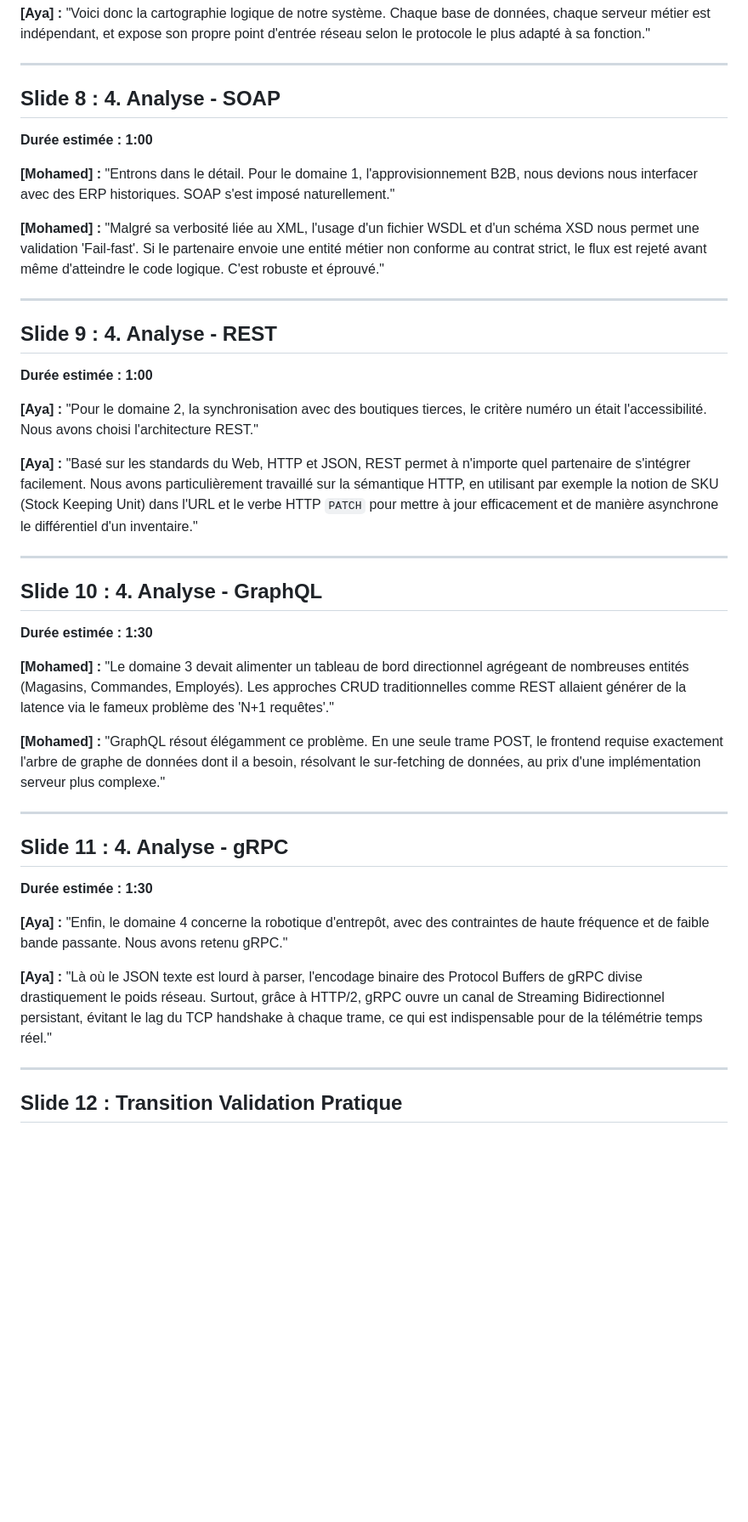
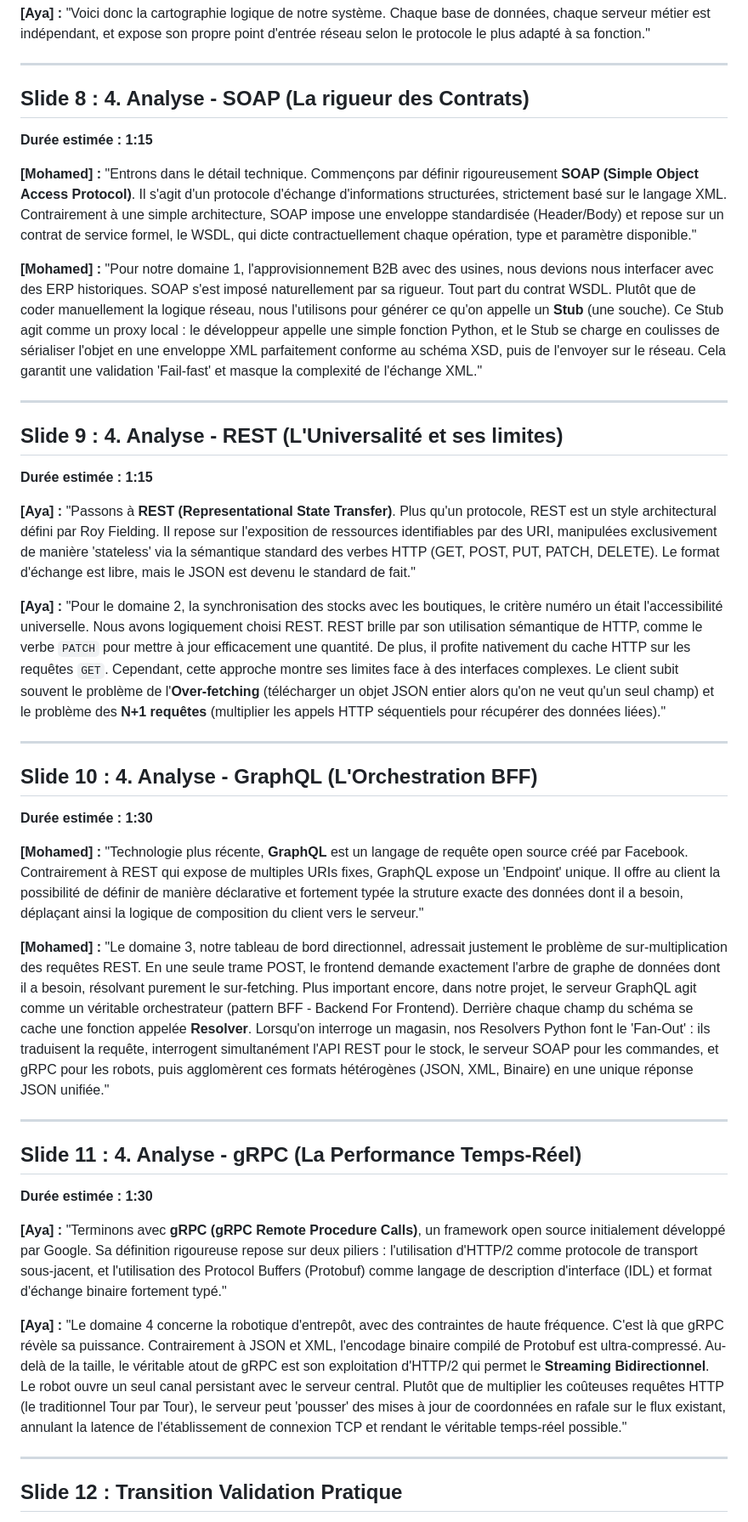
Before and after one commit to AyaMor/omnichain-retail-mesh, a Markdown page: PRESENTATION_PITCH.md, the part around the change. Shown at 85% size. Drawn GitHub-style; blank space fills up the shorter version.

Commit message:
docs: add rigorous academic definitions for SOAP, REST, GraphQL, and gRPC to presentation script

```diff
--- a/PRESENTATION_PITCH.md
+++ b/PRESENTATION_PITCH.md
@@ -69,39 +69,39 @@ Ce document propose une répartition équilibrée de la prise de parole pour la
 
 ---
 
-## Slide 8 : 4. Analyse - SOAP
-**Durée estimée : 1:00**
+## Slide 8 : 4. Analyse - SOAP (La rigueur des Contrats)
+**Durée estimée : 1:15**
 
-**[Mohamed] :** "Entrons dans le détail. Pour le domaine 1, l'approvisionnement B2B, nous devions nous interfacer avec des ERP historiques. SOAP s'est imposé naturellement."
+**[Mohamed] :** "Entrons dans le détail technique. Commençons par définir rigoureusement **SOAP (Simple Object Access Protocol)**. Il s'agit d'un protocole d'échange d'informations structurées, strictement basé sur le langage XML. Contrairement à une simple architecture, SOAP impose une enveloppe standardisée (Header/Body) et repose sur un contrat de service formel, le WSDL, qui dicte contractuellement chaque opération, type et paramètre disponible."
 
-**[Mohamed] :** "Malgré sa verbosité liée au XML, l'usage d'un fichier WSDL et d'un schéma XSD nous permet une validation 'Fail-fast'. Si le partenaire envoie une entité métier non conforme au contrat strict, le flux est rejeté avant même d'atteindre le code logique. C'est robuste et éprouvé."
+**[Mohamed] :** "Pour notre domaine 1, l'approvisionnement B2B avec des usines, nous devions nous interfacer avec des ERP historiques. SOAP s'est imposé naturellement par sa rigueur. Tout part du contrat WSDL. Plutôt que de coder manuellement la logique réseau, nous l'utilisons pour générer ce qu'on appelle un **Stub** (une souche). Ce Stub agit comme un proxy local : le développeur appelle une simple fonction Python, et le Stub se charge en coulisses de sérialiser l'objet en une enveloppe XML parfaitement conforme au schéma XSD, puis de l'envoyer sur le réseau. Cela garantit une validation 'Fail-fast' et masque la complexité de l'échange XML."
 
 ---
 
-## Slide 9 : 4. Analyse - REST
-**Durée estimée : 1:00**
+## Slide 9 : 4. Analyse - REST (L'Universalité et ses limites)
+**Durée estimée : 1:15**
 
-**[Aya] :** "Pour le domaine 2, la synchronisation avec des boutiques tierces, le critère numéro un était l'accessibilité. Nous avons choisi l'architecture REST."
+**[Aya] :** "Passons à **REST (Representational State Transfer)**. Plus qu'un protocole, REST est un style architectural défini par Roy Fielding. Il repose sur l'exposition de ressources identifiables par des URI, manipulées exclusivement de manière 'stateless' via la sémantique standard des verbes HTTP (GET, POST, PUT, PATCH, DELETE). Le format d'échange est libre, mais le JSON est devenu le standard de fait."
 
-**[Aya] :** "Basé sur les standards du Web, HTTP et JSON, REST permet à n'importe quel partenaire de s'intégrer facilement. Nous avons particulièrement travaillé sur la sémantique HTTP, en utilisant par exemple la notion de SKU (Stock Keeping Unit) dans l'URL et le verbe HTTP `PATCH` pour mettre à jour efficacement et de manière asynchrone le différentiel d'un inventaire."
+**[Aya] :** "Pour le domaine 2, la synchronisation des stocks avec les boutiques, le critère numéro un était l'accessibilité universelle. Nous avons logiquement choisi REST. REST brille par son utilisation sémantique de HTTP, comme le verbe `PATCH` pour mettre à jour efficacement une quantité. De plus, il profite nativement du cache HTTP sur les requêtes `GET`. Cependant, cette approche montre ses limites face à des interfaces complexes. Le client subit souvent le problème de l'**Over-fetching** (télécharger un objet JSON entier alors qu'on ne veut qu'un seul champ) et le problème des **N+1 requêtes** (multiplier les appels HTTP séquentiels pour récupérer des données liées)."
 
 ---
 
-## Slide 10 : 4. Analyse - GraphQL
+## Slide 10 : 4. Analyse - GraphQL (L'Orchestration BFF)
 **Durée estimée : 1:30**
 
-**[Mohamed] :** "Le domaine 3 devait alimenter un tableau de bord directionnel agrégeant de nombreuses entités (Magasins, Commandes, Employés). Les approches CRUD traditionnelles comme REST allaient générer de la latence via le fameux problème des 'N+1 requêtes'."
+**[Mohamed] :** "Technologie plus récente, **GraphQL** est un langage de requête open source créé par Facebook. Contrairement à REST qui expose de multiples URIs fixes, GraphQL expose un 'Endpoint' unique. Il offre au client la possibilité de définir de manière déclarative et fortement typée la struture exacte des données dont il a besoin, déplaçant ainsi la logique de composition du client vers le serveur."
 
-**[Mohamed] :** "GraphQL résout élégamment ce problème. En une seule trame POST, le frontend requise exactement l'arbre de graphe de données dont il a besoin, résolvant le sur-fetching de données, au prix d'une implémentation serveur plus complexe."
+**[Mohamed] :** "Le domaine 3, notre tableau de bord directionnel, adressait justement le problème de sur-multiplication des requêtes REST. En une seule trame POST, le frontend demande exactement l'arbre de graphe de données dont il a besoin, résolvant purement le sur-fetching. Plus important encore, dans notre projet, le serveur GraphQL agit comme un véritable orchestrateur (pattern BFF - Backend For Frontend). Derrière chaque champ du schéma se cache une fonction appelée **Resolver**. Lorsqu'on interroge un magasin, nos Resolvers Python font le 'Fan-Out' : ils traduisent la requête, interrogent simultanément l'API REST pour le stock, le serveur SOAP pour les commandes, et gRPC pour les robots, puis agglomèrent ces formats hétérogènes (JSON, XML, Binaire) en une unique réponse JSON unifiée."
 
 ---
 
-## Slide 11 : 4. Analyse - gRPC
+## Slide 11 : 4. Analyse - gRPC (La Performance Temps-Réel)
 **Durée estimée : 1:30**
 
-**[Aya] :** "Enfin, le domaine 4 concerne la robotique d'entrepôt, avec des contraintes de haute fréquence et de faible bande passante. Nous avons retenu gRPC."
+**[Aya] :** "Terminons avec **gRPC (gRPC Remote Procedure Calls)**, un framework open source initialement développé par Google. Sa définition rigoureuse repose sur deux piliers : l'utilisation d'HTTP/2 comme protocole de transport sous-jacent, et l'utilisation des Protocol Buffers (Protobuf) comme langage de description d'interface (IDL) et format d'échange binaire fortement typé."
 
-**[Aya] :** "Là où le JSON texte est lourd à parser, l'encodage binaire des Protocol Buffers de gRPC divise drastiquement le poids réseau. Surtout, grâce à HTTP/2, gRPC ouvre un canal de Streaming Bidirectionnel persistant, évitant le lag du TCP handshake à chaque trame, ce qui est indispensable pour de la télémétrie temps réel."
+**[Aya] :** "Le domaine 4 concerne la robotique d'entrepôt, avec des contraintes de haute fréquence. C'est là que gRPC révèle sa puissance. Contrairement à JSON et XML, l'encodage binaire compilé de Protobuf est ultra-compressé. Au-delà de la taille, le véritable atout de gRPC est son exploitation d'HTTP/2 qui permet le **Streaming Bidirectionnel**. Le robot ouvre un seul canal persistant avec le serveur central. Plutôt que de multiplier les coûteuses requêtes HTTP (le traditionnel Tour par Tour), le serveur peut 'pousser' des mises à jour de coordonnées en rafale sur le flux existant, annulant la latence de l'établissement de connexion TCP et rendant le véritable temps-réel possible."
 
 ---
 
```
